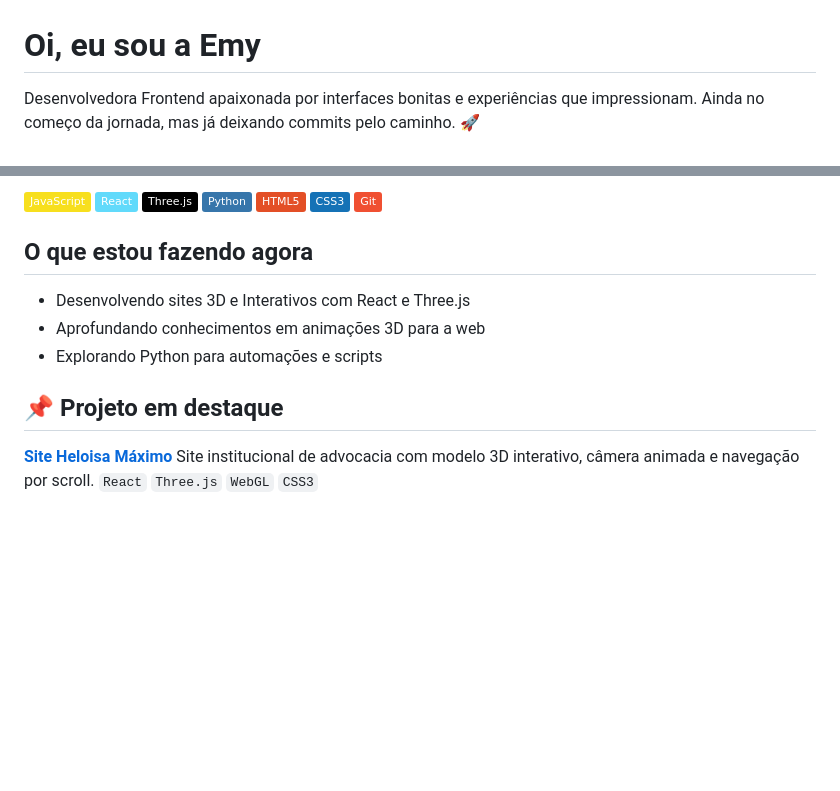
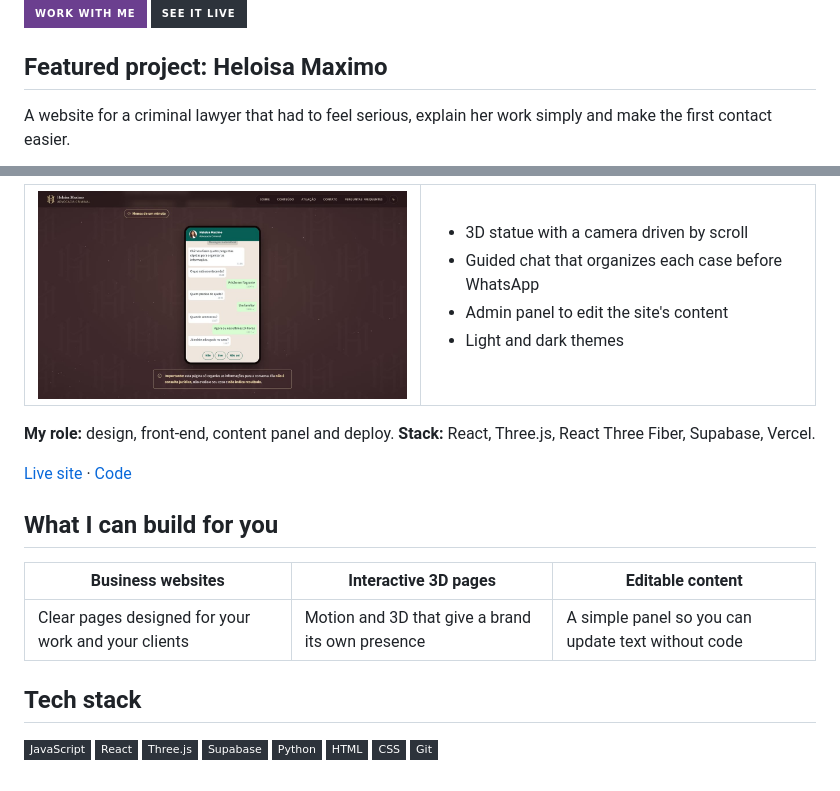
Before and after one commit to msoueu/msoueu, a Markdown page: README.md, 2 parts joined by grey strips. Drawn GitHub-style; pictures changed too: assets/heloisa-chat.jpg (added); badges without logos; blank space fills up the shorter version.

Commit message:
Redesign profile README in English

```diff
--- a/README.md
+++ b/README.md
@@ -2,8 +2,8 @@
 
+[![Work with me](https://img.shields.io/badge/Work_with_me-6b3f8f?style=for-the-badge)](https://www.linkedin.com/in/emylaine-felix-1112851a0)
+[![See it live](https://img.shields.io/badge/See_it_live-2d333b?style=for-the-badge)](https://advheloisamaximo.vercel.app)
 
-# Oi, eu sou a Emy
+## Featured project: Heloisa Maximo
 
-Desenvolvedora Frontend apaixonada por interfaces bonitas
-e experiências que impressionam.
-Ainda no começo da jornada, mas já deixando commits pelo caminho. 🚀
+A website for a criminal lawyer that had to feel serious, explain her work simply and make the first contact easier.
 
@@ -11,21 +11,36 @@ Ainda no começo da jornada, mas já deixando commits pelo caminho. 🚀
 
-![JavaScript](https://img.shields.io/badge/-JavaScript-F7DF1E?style=flat&logo=javascript&logoColor=black)
-![React](https://img.shields.io/badge/-React-61DAFB?style=flat&logo=react&logoColor=black)
-![Three.js](https://img.shields.io/badge/-Three.js-000000?style=flat&logo=three.js&logoColor=white)
-![Python](https://img.shields.io/badge/-Python-3776AB?style=flat&logo=python&logoColor=white)
-![HTML5](https://img.shields.io/badge/-HTML5-E34F26?style=flat&logo=html5&logoColor=white)
-![CSS3](https://img.shields.io/badge/-CSS3-1572B6?style=flat&logo=css3&logoColor=white)
-![Git](https://img.shields.io/badge/-Git-F05032?style=flat&logo=git&logoColor=white)
+<table>
+  <tr>
+    <td width="50%"><img src="assets/heloisa-chat.jpg" alt="Guided chat with four quick questions" width="100%"></td>
+    <td width="50%">
+      <ul>
+        <li>3D statue with a camera driven by scroll</li>
+        <li>Guided chat that organizes each case before WhatsApp</li>
+        <li>Admin panel to edit the site's content</li>
+        <li>Light and dark themes</li>
+      </ul>
+    </td>
+  </tr>
+</table>
 
-## O que estou fazendo agora
+**My role:** design, front-end, content panel and deploy.
+**Stack:** React, Three.js, React Three Fiber, Supabase, Vercel.
 
--  Desenvolvendo sites 3D e Interativos com React e Three.js
--  Aprofundando conhecimentos em animações 3D para a web
--  Explorando Python para automações e scripts
+[Live site](https://advheloisamaximo.vercel.app) · [Code](https://github.com/msoueu/site-heloisa-maximo)
 
-## 📌 Projeto em destaque
+## What I can build for you
 
-**[Site Heloisa Máximo](https://github.com/msoueu/site-heloisa-maximo)**
-Site institucional de advocacia com modelo 3D interativo,
-câmera animada e navegação por scroll.
-`React` `Three.js` `WebGL` `CSS3`
+| Business websites | Interactive 3D pages | Editable content |
+| --- | --- | --- |
+| Clear pages designed for your work and your clients | Motion and 3D that give a brand its own presence | A simple panel so you can update text without code |
+
+## Tech stack
+
+![JavaScript](https://img.shields.io/badge/JavaScript-2d333b?style=flat-square)
+![React](https://img.shields.io/badge/React-2d333b?style=flat-square)
+![Three.js](https://img.shields.io/badge/Three.js-2d333b?style=flat-square)
+![Supabase](https://img.shields.io/badge/Supabase-2d333b?style=flat-square)
+![Python](https://img.shields.io/badge/Python-2d333b?style=flat-square)
+![HTML](https://img.shields.io/badge/HTML-2d333b?style=flat-square)
+![CSS](https://img.shields.io/badge/CSS-2d333b?style=flat-square)
+![Git](https://img.shields.io/badge/Git-2d333b?style=flat-square)
```
Also changed, not shown: other parts of README.md (+2 -2 lines), assets/cover.png (added), assets/heloisa-home.jpg (added).
